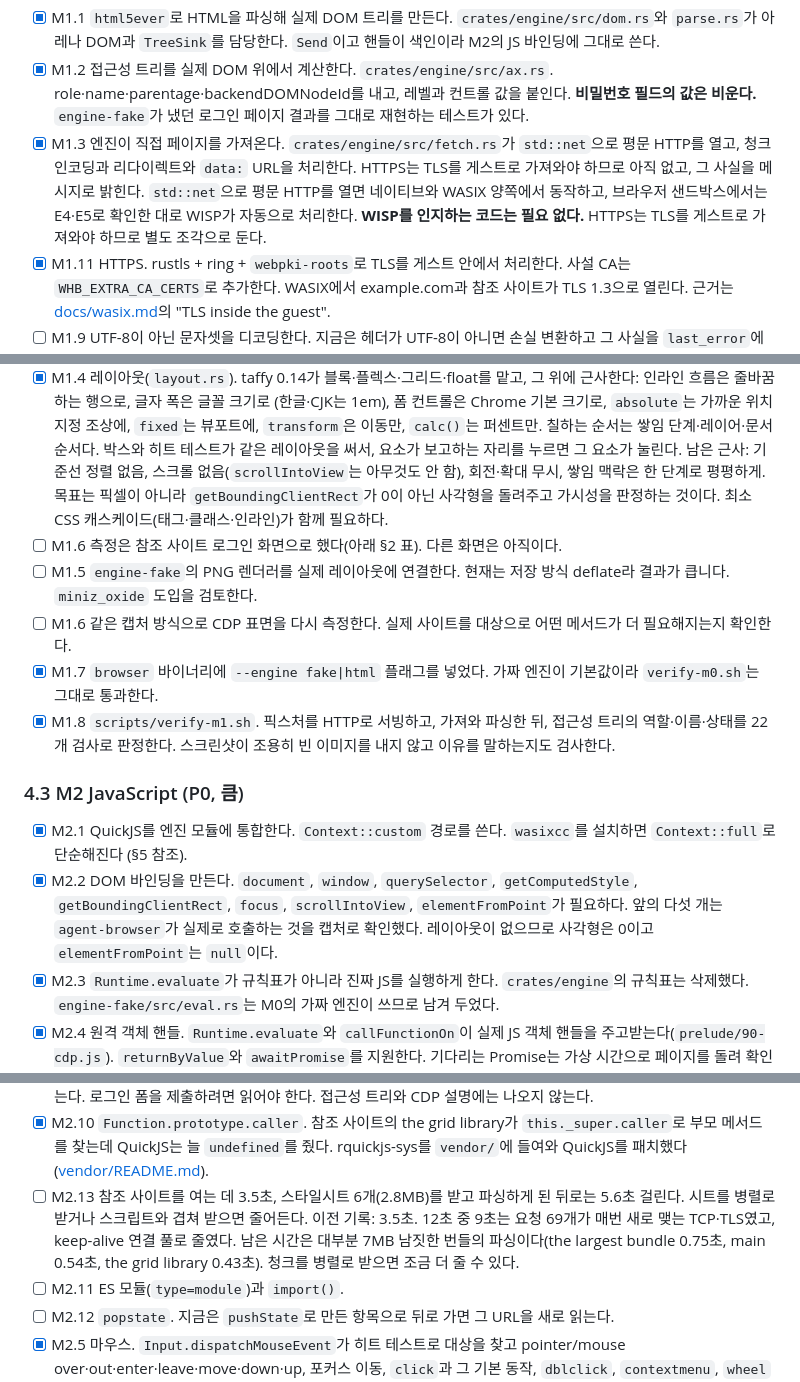
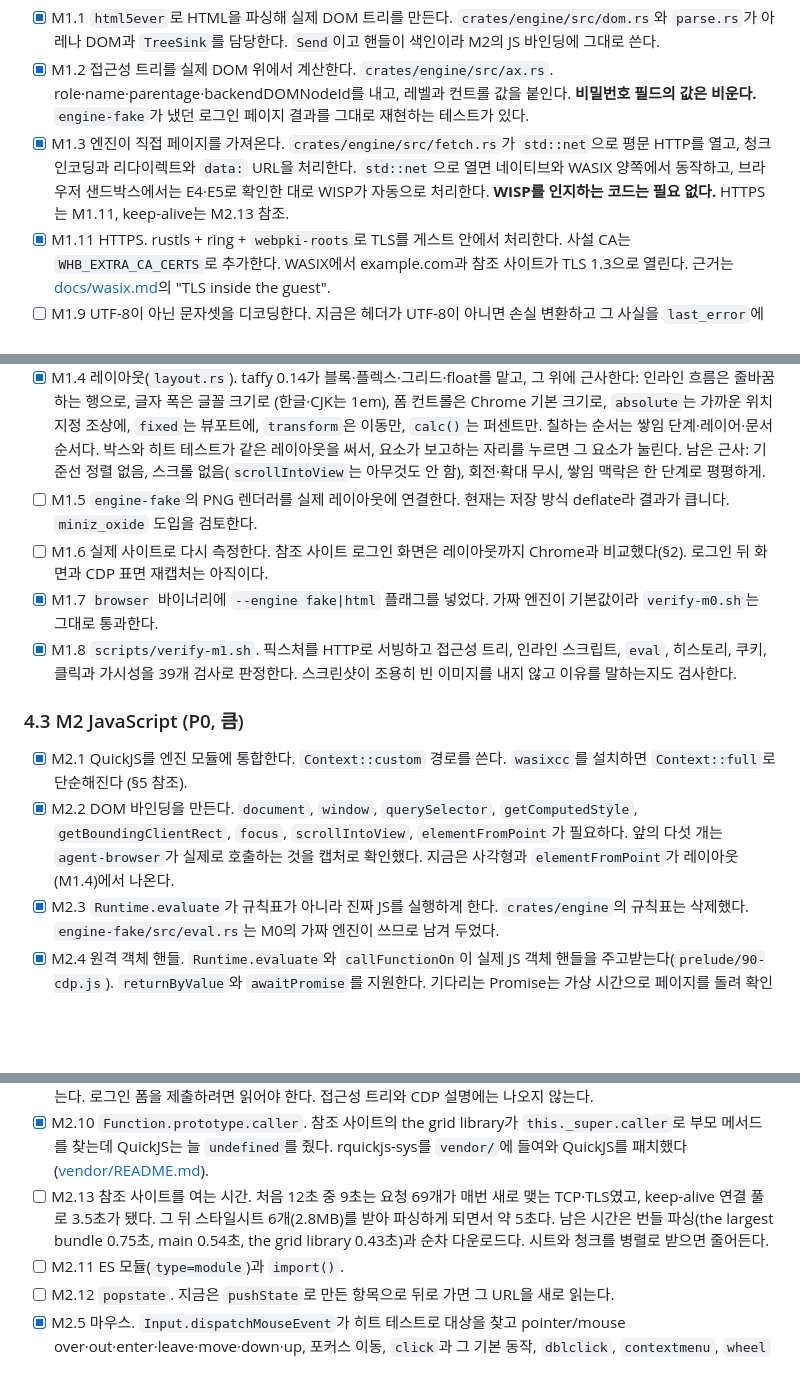
Before and after one commit to preinpost/wasm-headless-browser, a Markdown page: docs/backlog.md, 3 parts joined by grey strips. Drawn GitHub-style; blank space fills up the shorter version.

```diff
--- a/docs/backlog.md
+++ b/docs/backlog.md
@@ -190,11 +223,9 @@ the grid library 번들을 받은 뒤 JS가 그립니다. **"HTML을 가져온
       `engine-fake`가 냈던 로그인 페이지 결과를 그대로 재현하는 테스트가 있다.
 - [x] M1.3 엔진이 직접 페이지를 가져온다. `crates/engine/src/fetch.rs`가
       `std::net`으로 평문 HTTP를 열고, 청크 인코딩과 리다이렉트와 `data:` URL을
-      처리한다. HTTPS는 TLS를 게스트로 가져와야 하므로 아직 없고, 그 사실을
-      메시지로 밝힌다. `std::net`으로 평문 HTTP를 열면
-      네이티브와 WASIX 양쪽에서 동작하고, 브라우저 샌드박스에서는 E4·E5로
-      확인한 대로 WISP가 자동으로 처리한다. **WISP를 인지하는 코드는 필요 없다.**
-      HTTPS는 TLS를 게스트로 가져와야 하므로 별도 조각으로 둔다.
+      처리한다. `std::net`으로 열면 네이티브와 WASIX 양쪽에서 동작하고, 브라우저
+      샌드박스에서는 E4·E5로 확인한 대로 WISP가 자동으로 처리한다. **WISP를
+      인지하는 코드는 필요 없다.** HTTPS는 M1.11, keep-alive는 M2.13 참조.
 - [x] M1.11 HTTPS. rustls + ring + `webpki-roots`로 TLS를 게스트 안에서
       처리한다. 사설 CA는 `WHB_EXTRA_CA_CERTS`로 추가한다. WASIX에서
       example.com과 참조 사이트가 TLS 1.3으로 열린다. 근거는
@@ -222,19 +253,16 @@ the grid library 번들을 받은 뒤 JS가 그립니다. **"HTML을 가져온
       칠하는 순서는 쌓임 단계·레이어·문서 순서다. 박스와 히트 테스트가 같은
       레이아웃을 써서, 요소가 보고하는 자리를 누르면 그 요소가 눌린다.
       남은 근사: 기준선 정렬 없음, 스크롤 없음(`scrollIntoView`는 아무것도 안 함),
-      회전·확대 무시, 쌓임 맥락은 한 단계로 평평하게. 목표는 픽셀이 아니라
-      `getBoundingClientRect`가 0이 아닌 사각형을 돌려주고 가시성을 판정하는
-      것이다. 최소 CSS 캐스케이드(태그·클래스·인라인)가 함께 필요하다.
-- [ ] M1.6 측정은 참조 사이트 로그인 화면으로 했다(아래 §2 표). 다른 화면은 아직이다.
+      회전·확대 무시, 쌓임 맥락은 한 단계로 평평하게.
 - [ ] M1.5 `engine-fake`의 PNG 렌더러를 실제 레이아웃에 연결한다. 현재는
       저장 방식 deflate라 결과가 큽니다. `miniz_oxide` 도입을 검토한다.
-- [ ] M1.6 같은 캡처 방식으로 CDP 표면을 다시 측정한다. 실제 사이트를
-      대상으로 어떤 메서드가 더 필요해지는지 확인한다.
+- [ ] M1.6 실제 사이트로 다시 측정한다. 참조 사이트 로그인 화면은 레이아웃까지
+      Chrome과 비교했다(§2). 로그인 뒤 화면과 CDP 표면 재캡처는 아직이다.
 - [x] M1.7 `browser` 바이너리에 `--engine fake|html` 플래그를 넣었다.
       가짜 엔진이 기본값이라 `verify-m0.sh`는 그대로 통과한다.
-- [x] M1.8 `scripts/verify-m1.sh`. 픽스처를 HTTP로 서빙하고, 가져와 파싱한 뒤,
-      접근성 트리의 역할·이름·상태를 22개 검사로 판정한다. 스크린샷이 조용히
-      빈 이미지를 내지 않고 이유를 말하는지도 검사한다.
+- [x] M1.8 `scripts/verify-m1.sh`. 픽스처를 HTTP로 서빙하고 접근성 트리, 인라인
+      스크립트, `eval`, 히스토리, 쿠키, 클릭과 가시성을 39개 검사로 판정한다.
+      스크린샷이 조용히 빈 이미지를 내지 않고 이유를 말하는지도 검사한다.
 
 ### 4.3 M2 JavaScript (P0, 큼)
 
@@ -243,8 +271,8 @@ the grid library 번들을 받은 뒤 JS가 그립니다. **"HTML을 가져온
 - [x] M2.2 DOM 바인딩을 만든다. `document`, `window`, `querySelector`,
       `getComputedStyle`, `getBoundingClientRect`, `focus`, `scrollIntoView`,
       `elementFromPoint`가 필요하다. 앞의 다섯 개는 `agent-browser`가 실제로
-      호출하는 것을 캡처로 확인했다. 레이아웃이 없으므로 사각형은 0이고
-      `elementFromPoint`는 `null`이다.
+      호출하는 것을 캡처로 확인했다. 지금은 사각형과 `elementFromPoint`가
+      레이아웃(M1.4)에서 나온다.
 - [x] M2.3 `Runtime.evaluate`가 규칙표가 아니라 진짜 JS를 실행하게 한다.
       `crates/engine`의 규칙표는 삭제했다. `engine-fake/src/eval.rs`는 M0의
       가짜 엔진이 쓰므로 남겨 두었다.
@@ -273,12 +301,10 @@ the grid library 번들을 받은 뒤 JS가 그립니다. **"HTML을 가져온
       `this._super.caller`로 부모 메서드를 찾는데 QuickJS는 늘 `undefined`를 줬다.
       rquickjs-sys를 `vendor/`에 들여와 QuickJS를 패치했다
       ([vendor/README.md](../vendor/README.md)).
-- [ ] M2.13 참조 사이트를 여는 데 3.5초, 스타일시트 6개(2.8MB)를 받고 파싱하게 된
-      뒤로는 5.6초 걸린다. 시트를 병렬로 받거나 스크립트와 겹쳐 받으면 줄어든다.
-      이전 기록: 3.5초. 12초 중 9초는 요청 69개가 매번
-      새로 맺는 TCP·TLS였고, keep-alive 연결 풀로 줄였다. 남은 시간은 대부분
-      7MB 남짓한 번들의 파싱이다(the largest bundle 0.75초, main 0.54초, the grid library 0.43초).
-      청크를 병렬로 받으면 조금 더 줄 수 있다.
+- [ ] M2.13 참조 사이트를 여는 시간. 처음 12초 중 9초는 요청 69개가 매번 새로 맺는
+      TCP·TLS였고, keep-alive 연결 풀로 3.5초가 됐다. 그 뒤 스타일시트 6개(2.8MB)를
+      받아 파싱하게 되면서 약 5초다. 남은 시간은 번들 파싱(the largest bundle 0.75초, main 0.54초,
+      the grid library 0.43초)과 순차 다운로드다. 시트와 청크를 병렬로 받으면 줄어든다.
 - [ ] M2.11 ES 모듈(`type=module`)과 `import()`.
 - [ ] M2.12 `popstate`. 지금은 `pushState`로 만든 항목으로 뒤로 가면 그 URL을
       새로 읽는다.
```
Also changed, not shown: other parts of docs/backlog.md (+105 -72 lines).
